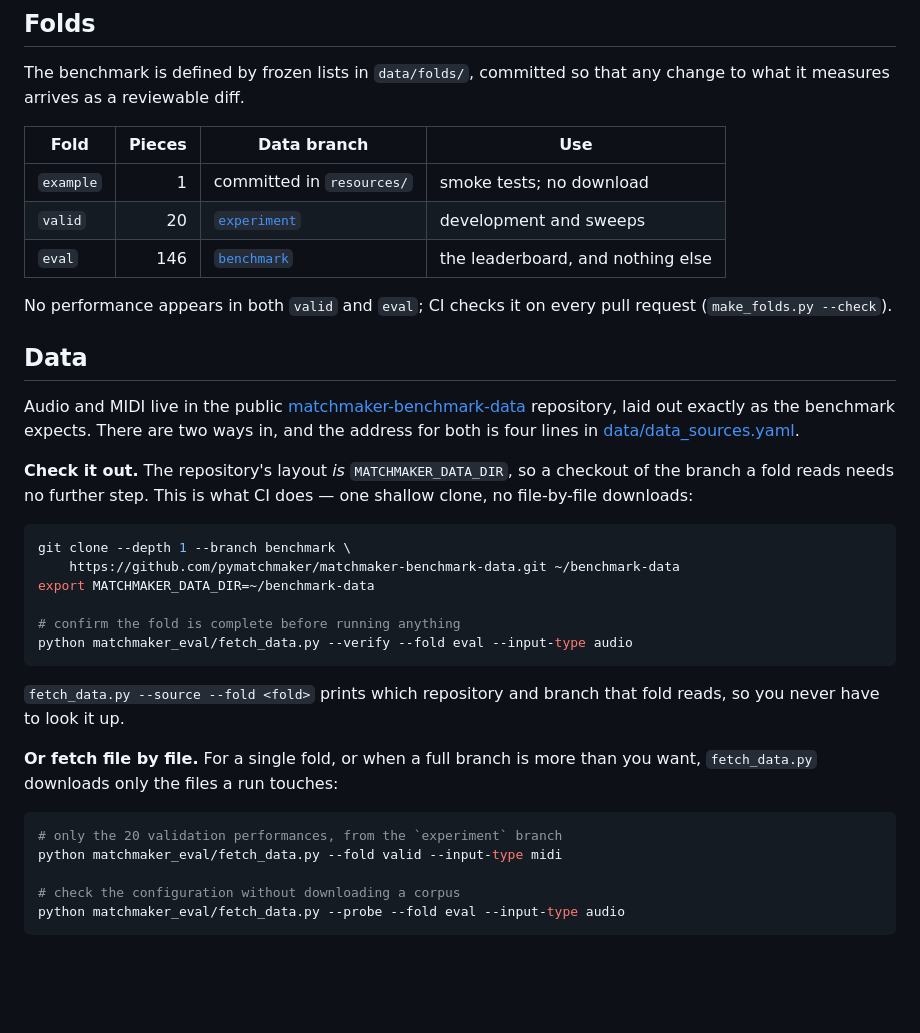
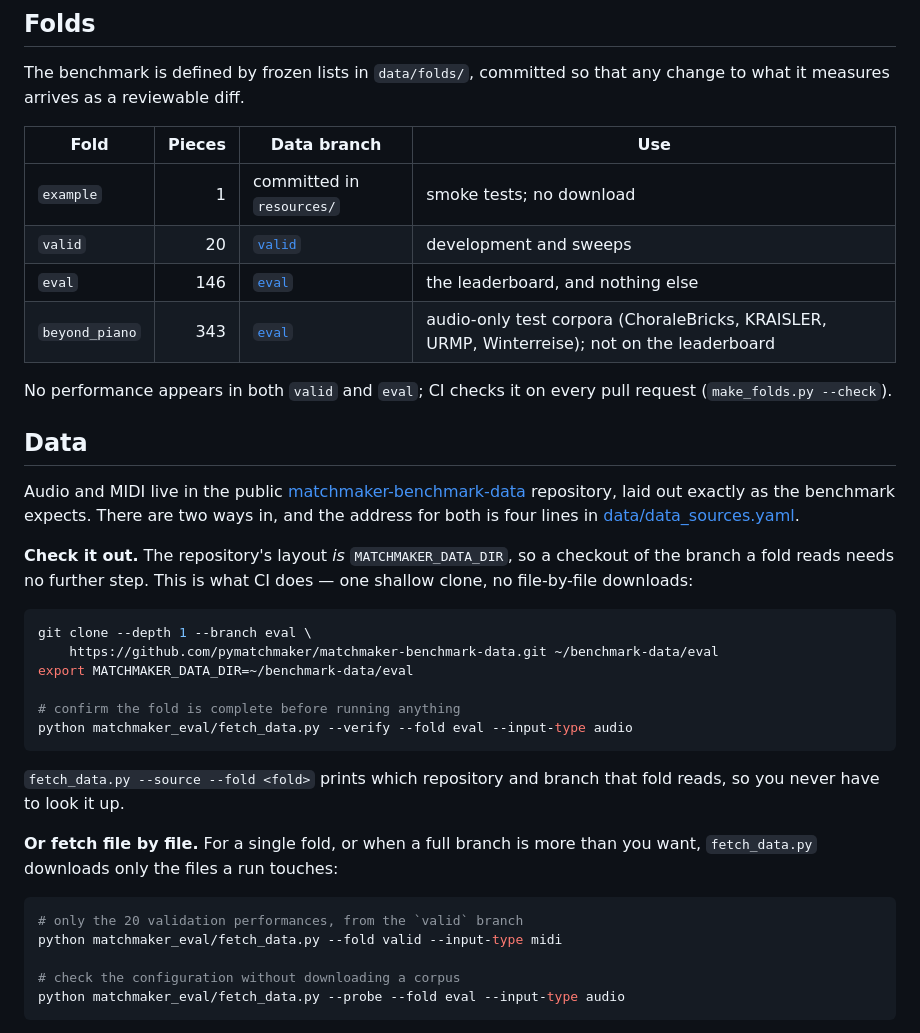
Before and after one commit to pymatchmaker/matchmaker_benchmark, a Markdown page: README.md, the part around the change. Rendered like a GitHub page; blank space fills up the shorter version.

Commit message:
README: the data branches are valid and eval
The data repository's experiment and benchmark branches are gone;
data_sources.yaml already reads valid and eval. List the beyond_piano fold
alongside the other two.

````diff
--- a/README.md
+++ b/README.md
@@ -99,8 +99,9 @@ change to what it measures arrives as a reviewable diff.
 | Fold | Pieces | Data branch | Use |
 | --- | ---: | --- | --- |
 | `example` | 1 | committed in `resources/` | smoke tests; no download |
-| `valid` | 20 | [`experiment`](https://github.com/pymatchmaker/matchmaker-benchmark-data/tree/experiment) | development and sweeps |
-| `eval` | 146 | [`benchmark`](https://github.com/pymatchmaker/matchmaker-benchmark-data/tree/benchmark) | the leaderboard, and nothing else |
+| `valid` | 20 | [`valid`](https://github.com/pymatchmaker/matchmaker-benchmark-data/tree/valid) | development and sweeps |
+| `eval` | 146 | [`eval`](https://github.com/pymatchmaker/matchmaker-benchmark-data/tree/eval) | the leaderboard, and nothing else |
+| `beyond_piano` | 343 | [`eval`](https://github.com/pymatchmaker/matchmaker-benchmark-data/tree/eval) | audio-only test corpora (ChoraleBricks, KRAISLER, URMP, Winterreise); not on the leaderboard |
 
 No performance appears in both `valid` and `eval`; CI checks it on every pull
 request (`make_folds.py --check`).
@@ -118,9 +119,9 @@ checkout of the branch a fold reads needs no further step. This is what CI does
 — one shallow clone, no file-by-file downloads:
 
 ```bash
-git clone --depth 1 --branch benchmark \
-    https://github.com/pymatchmaker/matchmaker-benchmark-data.git ~/benchmark-data
-export MATCHMAKER_DATA_DIR=~/benchmark-data
+git clone --depth 1 --branch eval \
+    https://github.com/pymatchmaker/matchmaker-benchmark-data.git ~/benchmark-data/eval
+export MATCHMAKER_DATA_DIR=~/benchmark-data/eval
 
 # confirm the fold is complete before running anything
 python matchmaker_eval/fetch_data.py --verify --fold eval --input-type audio
@@ -133,7 +134,7 @@ fold reads, so you never have to look it up.
 you want, `fetch_data.py` downloads only the files a run touches:
 
 ```bash
-# only the 20 validation performances, from the `experiment` branch
+# only the 20 validation performances, from the `valid` branch
 python matchmaker_eval/fetch_data.py --fold valid --input-type midi
 
 # check the configuration without downloading a corpus
````
Also changed, not shown: docs/maintaining.md (+1 -1 lines).
